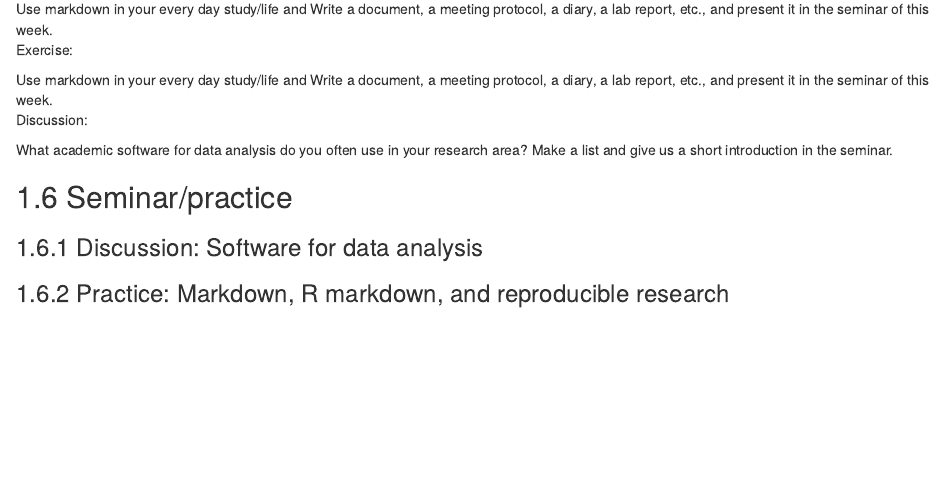
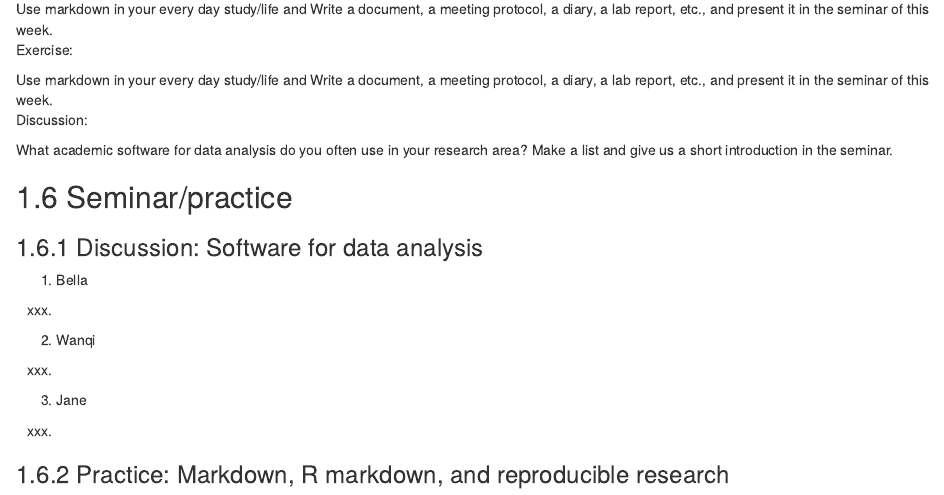
Before and after one commit to jiaxuanPeng/dph206-2020, an R Markdown document (index.Rmd): the page in a window 1100 px wide, from 6780 px down. Rendered offline with R 4.5, knitr and Pandoc, with nearby package versions; drawn as R Markdown's standard HTML page in place of the format the file asks for.

Commit message:
add discussions

```diff
--- a/index.Rmd
+++ b/index.Rmd
@@ -336,4 +336,16 @@ What academic software for data analysis do you often use in your research area?
 
 ### Discussion: Software for data analysis
 
+1. Bella
+
+xxx.
+
+2. Wanqi
+
+xxx.
+
+3. Jane
+
+xxx.
+
 ### Practice: Markdown, R markdown, and reproducible research
```
